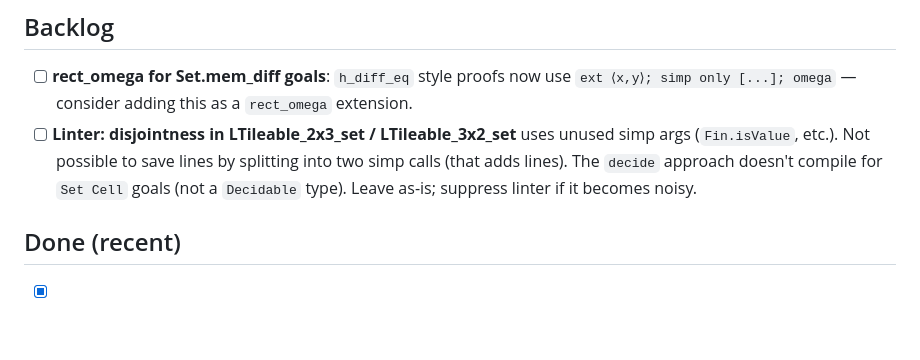
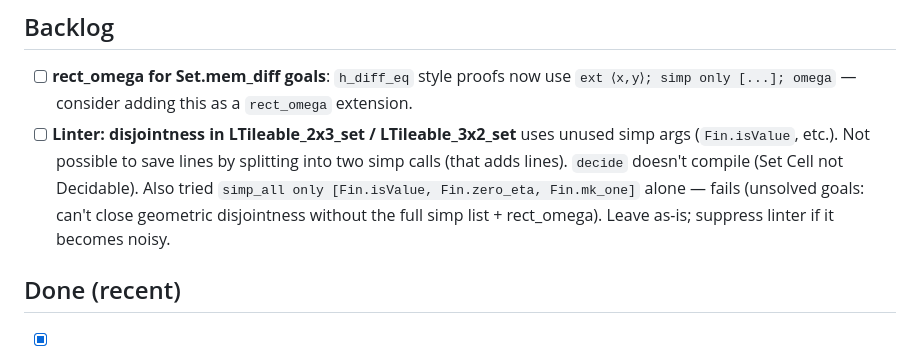
Before and after one commit to slef/TilingPolyomino, a Markdown page: TODO.md, the part around the change. Rendered like a GitHub page; blank space fills up the shorter version.

Commit message:
chore: record simp_all only attempt for disjointness compression (also fails)

```diff
--- a/TODO.md
+++ b/TODO.md
@@ -14,8 +14,10 @@
       `ext ⟨x,y⟩; simp only [...]; omega` — consider adding this as a `rect_omega` extension.
 - [ ] **Linter: disjointness in LTileable_2x3_set / LTileable_3x2_set** uses unused simp
       args (`Fin.isValue`, etc.). Not possible to save lines by splitting into two simp calls
-      (that adds lines). The `decide` approach doesn't compile for `Set Cell` goals (not
-      a `Decidable` type). Leave as-is; suppress linter if it becomes noisy.
+      (that adds lines). `decide` doesn't compile (Set Cell not Decidable).
+      Also tried `simp_all only [Fin.isValue, Fin.zero_eta, Fin.mk_one]` alone —
+      fails (unsolved goals: can't close geometric disjointness without the full simp list + rect_omega).
+      Leave as-is; suppress linter if it becomes noisy.
 
 ## Done (recent)
 - [x] **`LTileable_nx2_iff_set`** added (`feat/set-tiling`):
```
